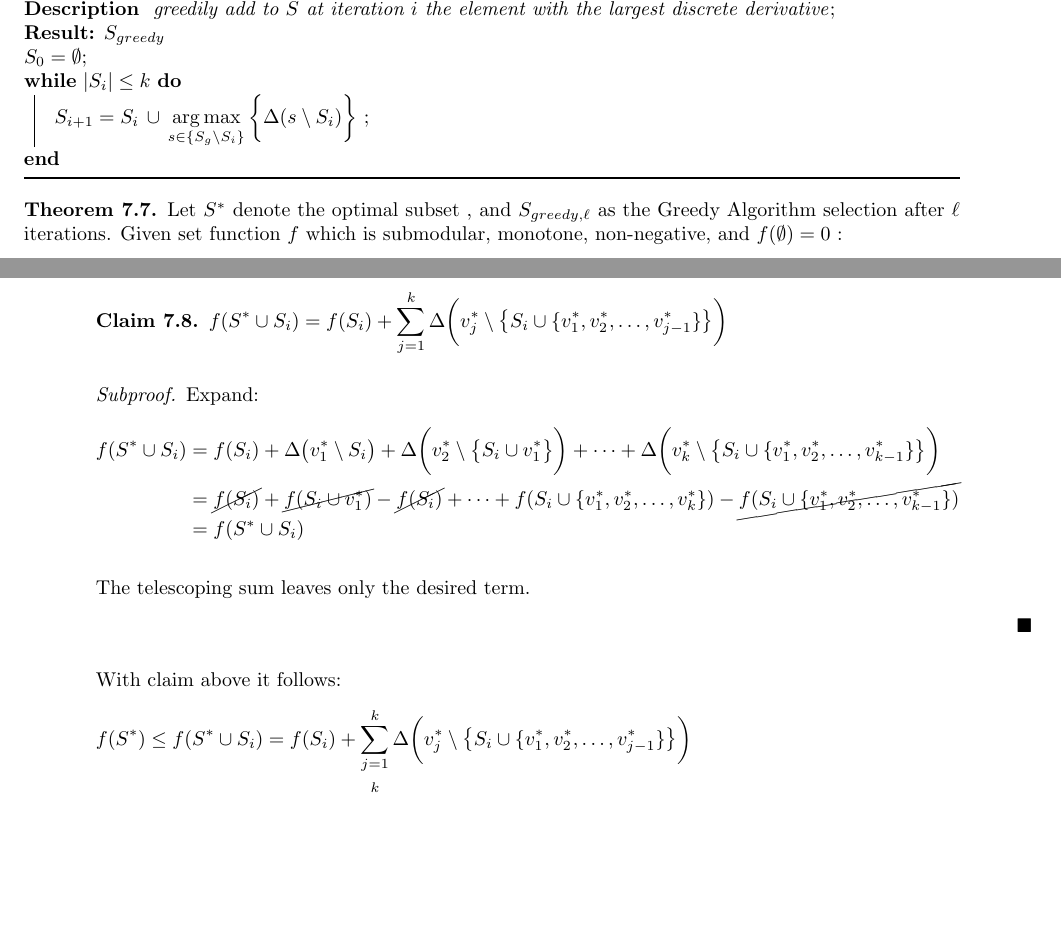
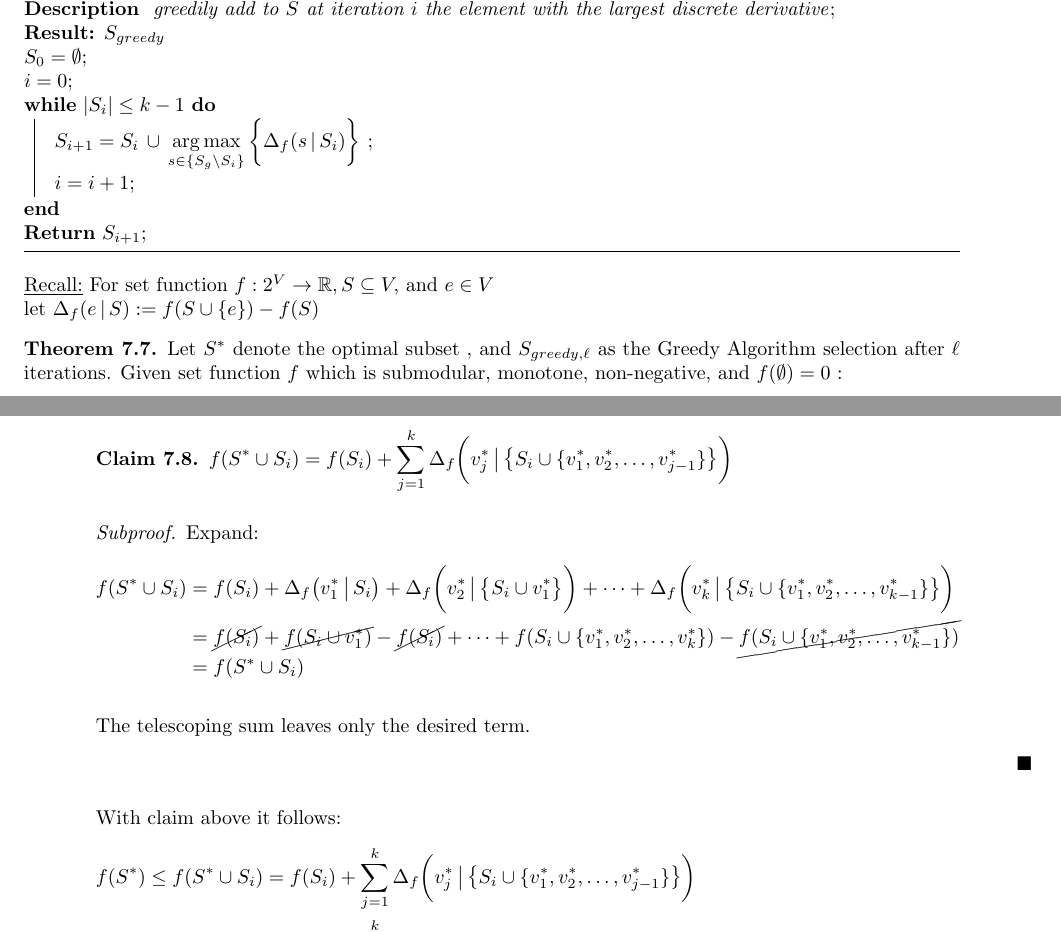
Before and after one commit to dmh43/scribe-unsupervised-learning, a LaTeX document (scribe.tex): two parts of pages 4 and 5 of 7, joined at a grey line, cut so that both start at the same text, the shorter picture padded with empty space. Compiled offline with pdfLaTeX.

Commit message:
updated algorithm, changed notation of discrete derivative

```diff
--- a/scribe.tex
+++ b/scribe.tex
@@ -351,17 +354,20 @@ Finding the optimal solution may be intractable; however, an approximate solutio
 \Kw{ greedily add to $S$ at iteration $i$ the element with the largest discrete derivative}\;
 \KwResult{$S_{greedy}$ }
  $S_0=\emptyset$\;
- \While{$|S_i| \leq k$}{
-  $\displaystyle S_{i+1} = S_i \, \cup \, \argmax_{s \in \{S_g \setminus S_i\}} \bigg\{ \Delta(s\setminus S_i) \bigg\}$ \;
-%  \eIf{condition}{
-%   instructions1\;
-%   instructions2\;
-%   }{
-%   instructions3\;
-%  }
+ $i=0$\;
+ \While{$|S_{i}| \leq k-1$}{
+  $\displaystyle S_{i+1} = S_i \, \cup \, \argmax_{s \in \{S_g \setminus S_i\}} \bigg\{ \Delta_f(s \spvert S_i) \bigg\}$ \;
+  $i=i+1$\;
  }
+\SetKw{Kw}{Return}
+\Kw{$S_{i+1}$}\;
+\end{algorithm}
 
-\end{algorithm}
+\underline{Recall:} For set function $f: 2^V \rightarrow \mathbb{R}, S \subseteq V,$
+and $e \in V$ \\
+let $\Delta_f(e \spvert S) := f(S \cup \{e\}) - f(S)$
+
+
 
 \begin{theorem}
 Let $S^*$ denote the optimal subset , and $S_{greedy,\ell}$ as the Greedy Algorithm selection after $\ell$ iterations. Given set function $f$ which is submodular, monotone, non-negative, and $f(\emptyset)=0$ :
@@ -382,16 +388,16 @@ $f(S^*) \leq f(S^* \cup S_i)$ $\text{(monotonicity)}$
 
 \newpage
 \begin{claim}
-$\displaystyle f(S^* \cup S_i) = f(S_i) + \sum_{j=1}^{k} \Delta \bigg(v_j^* \setminus \big\{S_i \cup \{v_1^*,v_2^*,\ldots,v_{j-1}^*\}\big\}\bigg)$
+$\displaystyle f(S^* \cup S_i) = f(S_i) + \sum_{j=1}^{k} \Delta_f \bigg(v_j^* \spbigvert \big\{S_i \cup \{v_1^*,v_2^*,\ldots,v_{j-1}^*\}\big\}\bigg)$
 
 \begin{subproof}[Subproof]
 Expand:
 %%%%
 \begin{flalign*}
-\displaystyle f(S^* \cup S_i) &= f(S_i) + \Delta \big(v_1^* \setminus S_i \big)
-+\Delta \bigg(v_2^* \setminus \big\{S_i \cup v_1^*\big\}\bigg)
+\displaystyle f(S^* \cup S_i) &= f(S_i) + \Delta_f \big(v_1^* \spbigvert S_i \big)
++\Delta_f \bigg(v_2^* \spbigvert \big\{S_i \cup v_1^*\big\}\bigg)
 +\cdots
-+\Delta \bigg(v_k^* \setminus\big\{S_i \cup \{v_1^*,v_2^*,\ldots,v_{k-1}^*\}\big\}\bigg) &\\
++\Delta_f \bigg(v_k^* \spbigvert\big\{S_i \cup \{v_1^*,v_2^*,\ldots,v_{k-1}^*\}\big\}\bigg) &\\
 %%%%
 &= \cancel{f(S_i)} + \cancel{{f(S_i \cup v_1^*)}} - \cancel{{f(S_i)}}
 + \cdots + f(S_i \cup \{v_1^*,v_2^*,\ldots,v_{k}^*\})
@@ -408,8 +414,8 @@ The telescoping sum leaves only the desired term.
 With claim above it follows: %%REFERENCE step 1?
 %%%%
 \begin{flalign*}
-f(S^*) \leq f(S^* \cup S_i) &=  f(S_i) + \sum_{j=1}^{k} \Delta \bigg(v_j^* \setminus \big\{S_i \cup \{v_1^*,v_2^*,\ldots,v_{j-1}^*\}\big\}\bigg) & &\\
-&\leq f(S_i) + \sum_{j=1}^{k} \Delta (v_j^* \setminus S_i) &\text{(by submodularity)} &\\
+f(S^*) \leq f(S^* \cup S_i) &=  f(S_i) + \sum_{j=1}^{k} \Delta_f \bigg(v_j^* \spbigvert \big\{S_i \cup \{v_1^*,v_2^*,\ldots,v_{j-1}^*\}\big\}\bigg) & &\\
+&\leq f(S_i) + \sum_{j=1}^{k} \Delta_f (v_j^* \spbigvert S_i) &\text{(by submodularity)} &\\
 &\leq f(S_i) + \sum_{j=1}^{k} [f(S_{i+1})-f(S_i)] & \text{(by Greedy selection)} &\\
 &= f(S_i) +k\cdot[f(S_{i+1})-f(S_i)]&\\
 &\\
```
Also changed, not shown: scribe.pdf, scribe.tex (3 more changed lines), 5 other files.
